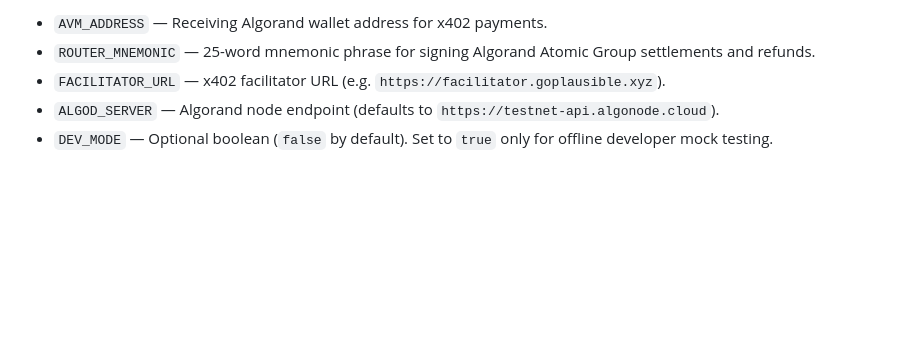
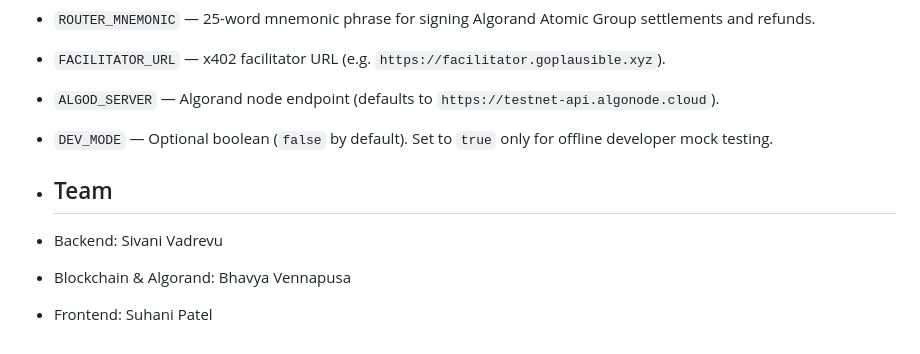
Before and after one commit to bhavyavennapusa1-cell/agent-payment-router, a Markdown page: README.md, the part around the change. GitHub-like rendering; blank space fills up the shorter version.

```diff
--- a/README.md
+++ b/README.md
@@ -62,3 +62,8 @@ Set the following environment variables in Render dashboard or `.env`:
 * `FACILITATOR_URL` — x402 facilitator URL (e.g. `https://facilitator.goplausible.xyz`).
 * `ALGOD_SERVER` — Algorand node endpoint (defaults to `https://testnet-api.algonode.cloud`).
 * `DEV_MODE` — Optional boolean (`false` by default). Set to `true` only for offline developer mock testing.
+
+* ## Team
+* Backend: Sivani Vadrevu
+* Blockchain & Algorand: Bhavya Vennapusa
+* Frontend: Suhani Patel
```
